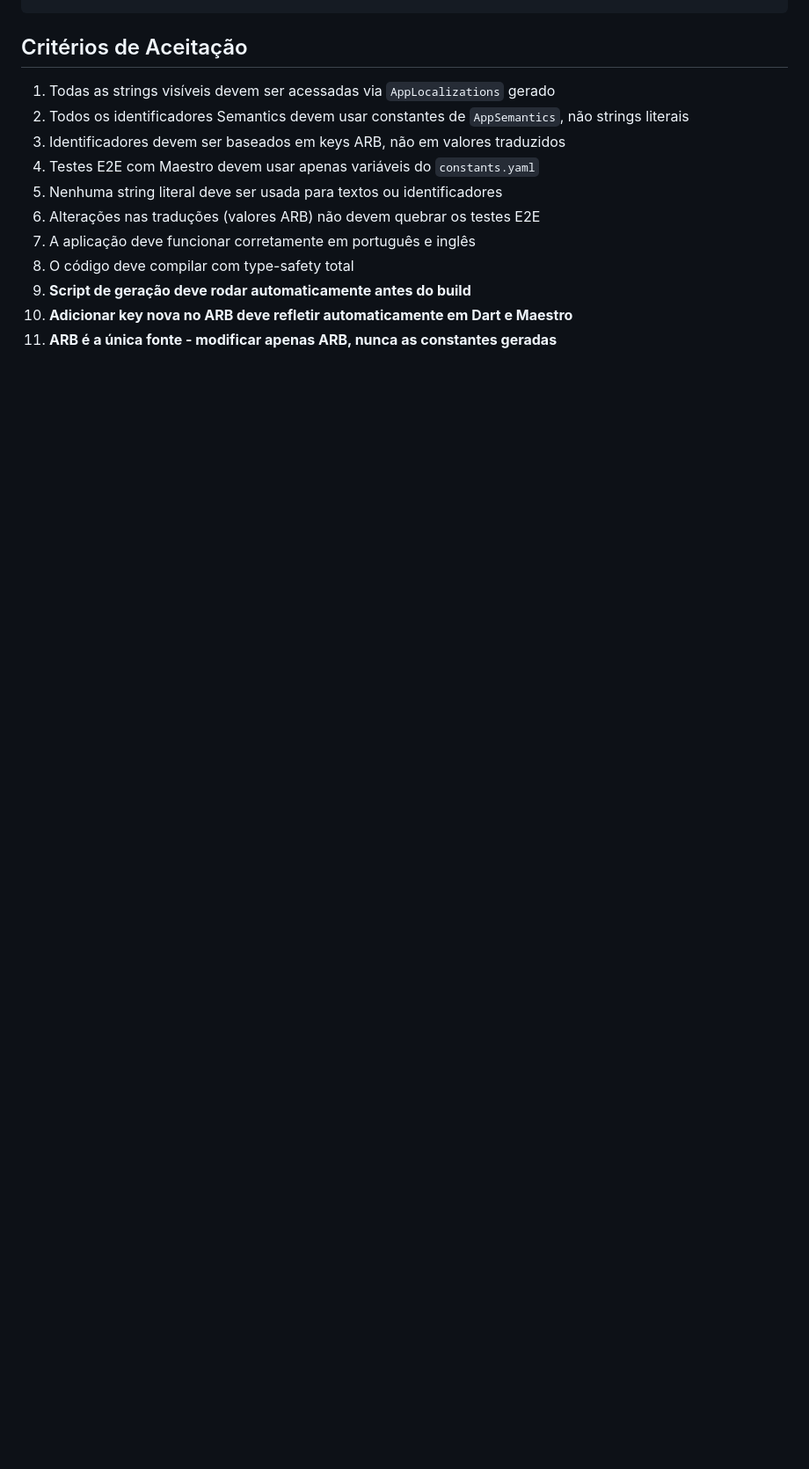
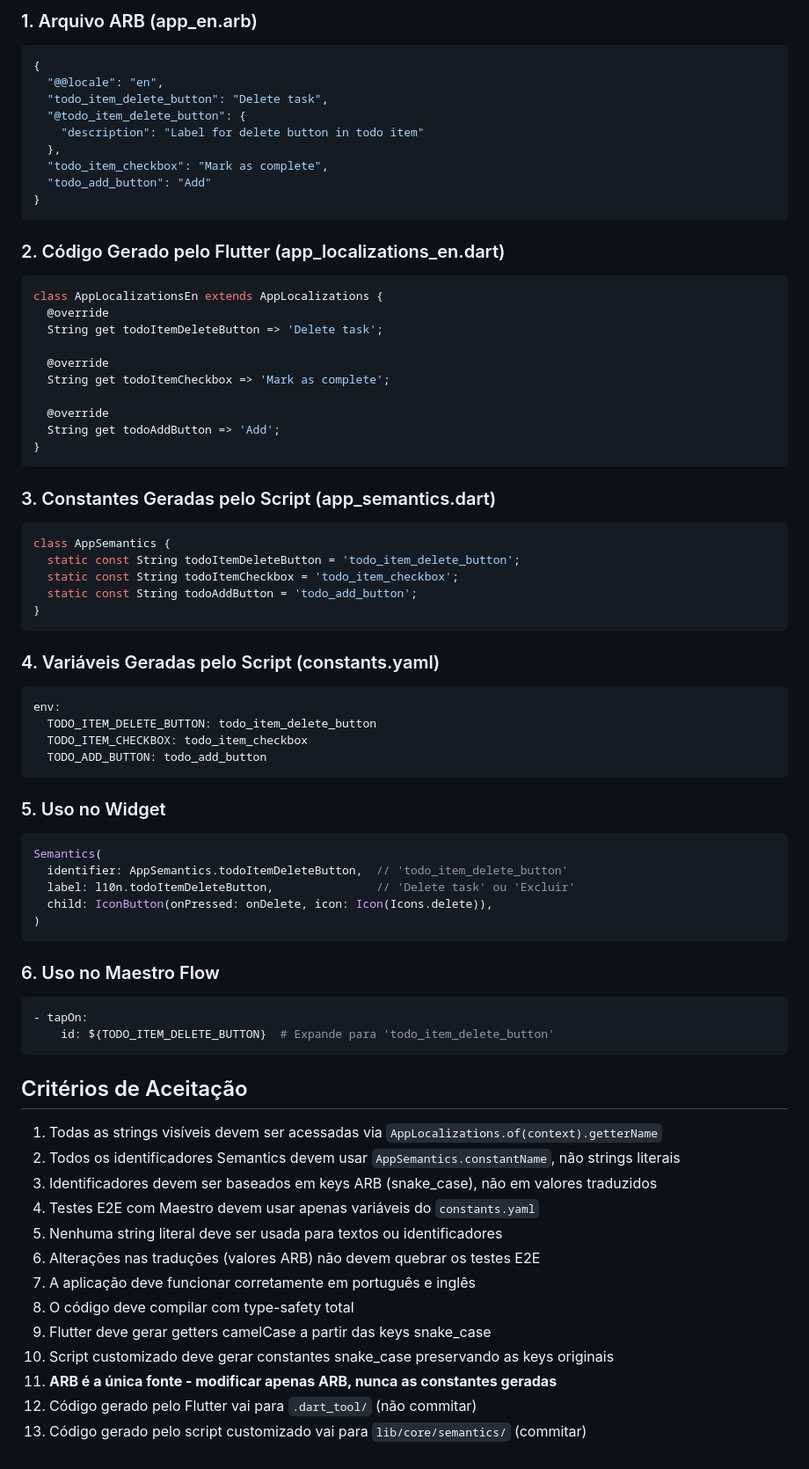
Before and after one commit to lucasgm1997/todo_list_l10n_accessibility_maestro_automation, a Markdown page: mds/i10n_and_semantics.md, the part around one of its changes. Shown at 88% size. GitHub-like rendering; blank space fills up the shorter version.

````diff
--- a/mds/i10n_and_semantics.md
+++ b/mds/i10n_and_semantics.md
@@ -141,15 +201,74 @@ flutter gen-l10n
+### 1. Arquivo ARB (app_en.arb)
+```json
+{
+  "@@locale": "en",
+  "todo_item_delete_button": "Delete task",
+  "@todo_item_delete_button": {
+    "description": "Label for delete button in todo item"
+  },
+  "todo_item_checkbox": "Mark as complete",
+  "todo_add_button": "Add"
+}
+```
+
+### 2. Código Gerado pelo Flutter (app_localizations_en.dart)
+```dart
+class AppLocalizationsEn extends AppLocalizations {
+  @override
+  String get todoItemDeleteButton => 'Delete task';
+
+  @override
+  String get todoItemCheckbox => 'Mark as complete';
+
+  @override
+  String get todoAddButton => 'Add';
+}
+```
+
+### 3. Constantes Geradas pelo Script (app_semantics.dart)
+```dart
+class AppSemantics {
+  static const String todoItemDeleteButton = 'todo_item_delete_button';
+  static const String todoItemCheckbox = 'todo_item_checkbox';
+  static const String todoAddButton = 'todo_add_button';
+}
+```
+
+### 4. Variáveis Geradas pelo Script (constants.yaml)
+```yaml
+env:
+  TODO_ITEM_DELETE_BUTTON: todo_item_delete_button
+  TODO_ITEM_CHECKBOX: todo_item_checkbox
+  TODO_ADD_BUTTON: todo_add_button
+```
+
+### 5. Uso no Widget
+```dart
+Semantics(
+  identifier: AppSemantics.todoItemDeleteButton,  // 'todo_item_delete_button'
+  label: l10n.todoItemDeleteButton,               // 'Delete task' ou 'Excluir'
+  child: IconButton(onPressed: onDelete, icon: Icon(Icons.delete)),
+)
+```
+
+### 6. Uso no Maestro Flow
+```yaml
+- tapOn:
+    id: ${TODO_ITEM_DELETE_BUTTON}  # Expande para 'todo_item_delete_button'
 ```
 
 ## Critérios de Aceitação
 
-1. Todas as strings visíveis devem ser acessadas via `AppLocalizations` gerado
-2. Todos os identificadores Semantics devem usar constantes de `AppSemantics`, não strings literais
-3. Identificadores devem ser baseados em keys ARB, não em valores traduzidos
+1. Todas as strings visíveis devem ser acessadas via `AppLocalizations.of(context).getterName`
+2. Todos os identificadores Semantics devem usar `AppSemantics.constantName`, não strings literais
+3. Identificadores devem ser baseados em keys ARB (snake_case), não em valores traduzidos
 4. Testes E2E com Maestro devem usar apenas variáveis do `constants.yaml`
 5. Nenhuma string literal deve ser usada para textos ou identificadores
 6. Alterações nas traduções (valores ARB) não devem quebrar os testes E2E
 7. A aplicação deve funcionar corretamente em português e inglês
 8. O código deve compilar com type-safety total
-9. **Script de geração deve rodar automaticamente antes do build**
-10. **Adicionar key nova no ARB deve refletir automaticamente em Dart e Maestro**
+9. Flutter deve gerar getters camelCase a partir das keys snake_case
+10. Script customizado deve gerar constantes snake_case preservando as keys originais
 11. **ARB é a única fonte - modificar apenas ARB, nunca as constantes geradas**
+12. Código gerado pelo Flutter vai para `.dart_tool/` (não commitar)
+13. Código gerado pelo script customizado vai para `lib/core/semantics/` (commitar)
````
Also changed, not shown: other parts of mds/i10n_and_semantics.md (+78 -18 lines).
